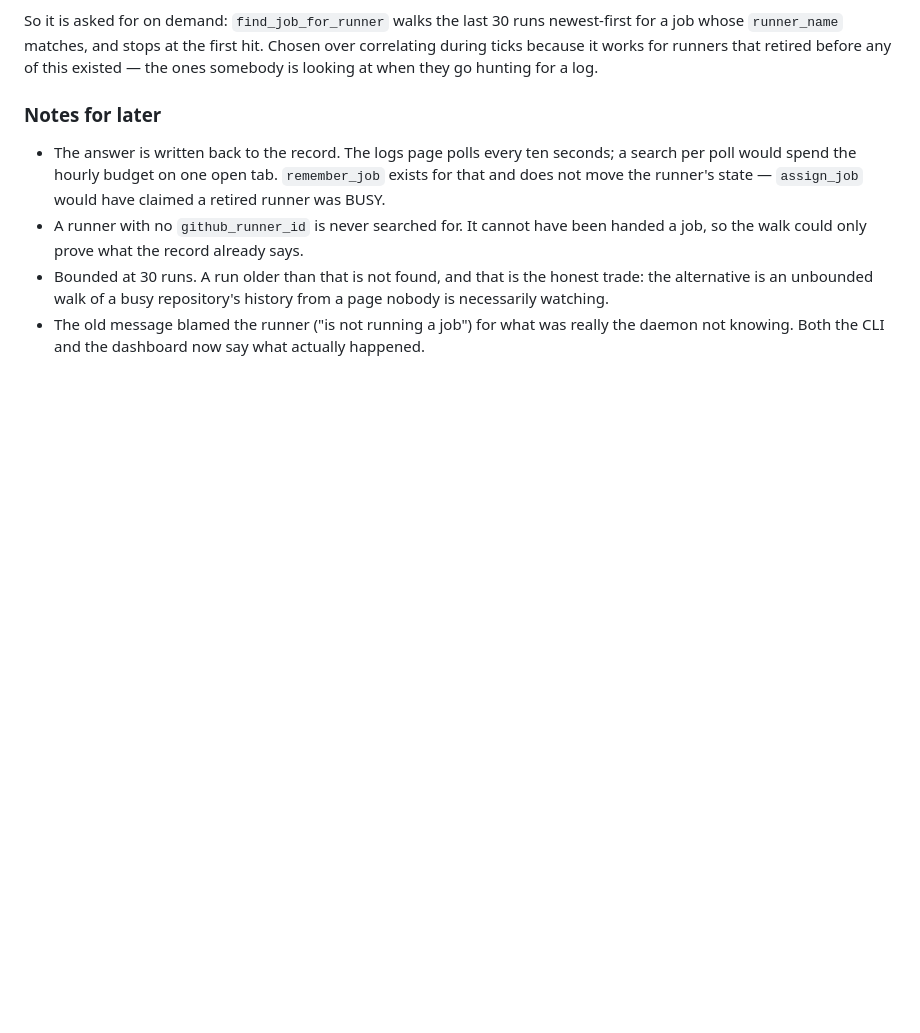
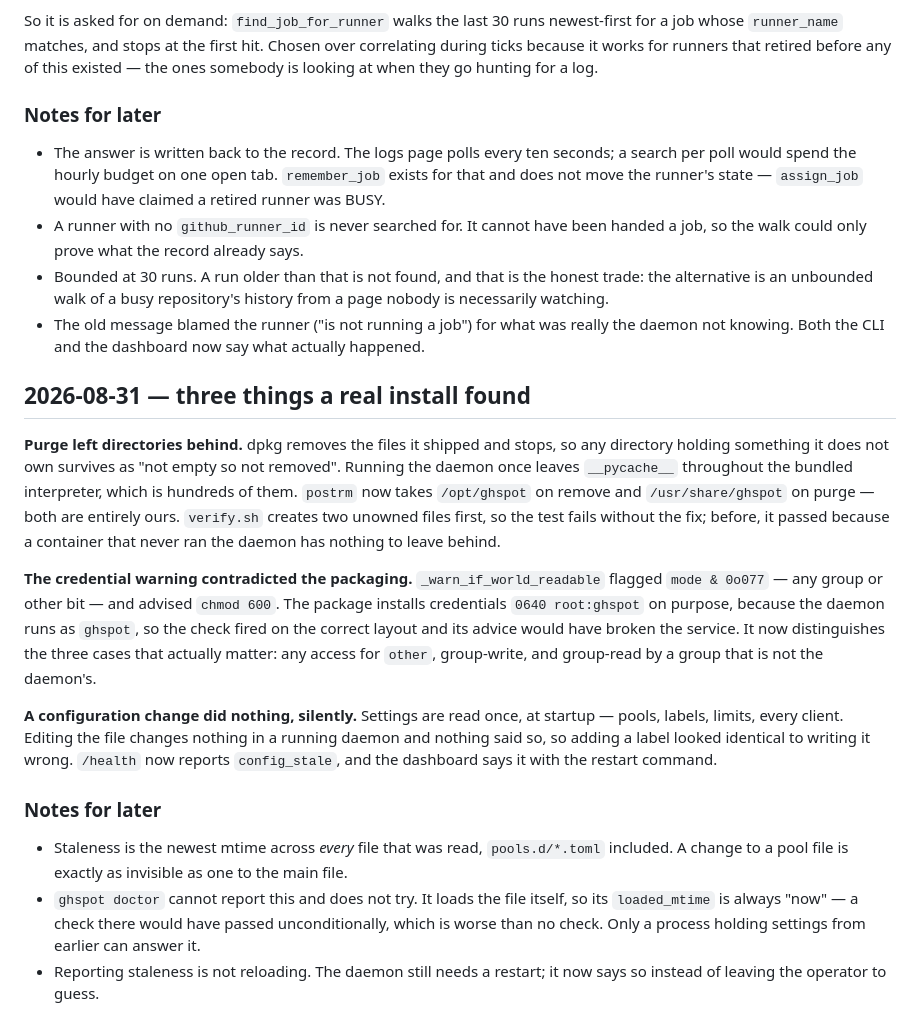
Before and after one commit to tguisep/gh-spot-docker-runners, a Markdown page: CONTEXT.md, the part around the change. Drawn GitHub-style; blank space fills up the shorter version.

Commit message:
docs: cover the purge leftovers, the credential warning and stale settings
Co-Authored-By: Claude Opus 5 (1M context) <noreply@anthropic.com>
Claude-Session: https://claude.ai/code/session_011HtMxMFvy3R8btAzjH9s3Y

```diff
--- a/CONTEXT.md
+++ b/CONTEXT.md
@@ -712,3 +712,34 @@ is looking at when they go hunting for a log.
   necessarily watching.
 - The old message blamed the runner ("is not running a job") for what was really the daemon
   not knowing. Both the CLI and the dashboard now say what actually happened.
+
+## 2026-08-31 — three things a real install found
+
+**Purge left directories behind.** dpkg removes the files it shipped and stops, so any
+directory holding something it does not own survives as "not empty so not removed". Running the
+daemon once leaves `__pycache__` throughout the bundled interpreter, which is hundreds of them.
+`postrm` now takes `/opt/ghspot` on remove and `/usr/share/ghspot` on purge — both are entirely
+ours. `verify.sh` creates two unowned files first, so the test fails without the fix; before,
+it passed because a container that never ran the daemon has nothing to leave behind.
+
+**The credential warning contradicted the packaging.** `_warn_if_world_readable` flagged
+`mode & 0o077` — any group or other bit — and advised `chmod 600`. The package installs
+credentials `0640 root:ghspot` on purpose, because the daemon runs as `ghspot`, so the check
+fired on the correct layout and its advice would have broken the service. It now distinguishes
+the three cases that actually matter: any access for `other`, group-write, and group-read by a
+group that is not the daemon's.
+
+**A configuration change did nothing, silently.** Settings are read once, at startup — pools,
+labels, limits, every client. Editing the file changes nothing in a running daemon and nothing
+said so, so adding a label looked identical to writing it wrong. `/health` now reports
+`config_stale`, and the dashboard says it with the restart command.
+
+### Notes for later
+
+- Staleness is the newest mtime across *every* file that was read, `pools.d/*.toml` included. A
+  change to a pool file is exactly as invisible as one to the main file.
+- `ghspot doctor` cannot report this and does not try. It loads the file itself, so its
+  `loaded_mtime` is always "now" — a check there would have passed unconditionally, which is
+  worse than no check. Only a process holding settings from earlier can answer it.
+- Reporting staleness is not reloading. The daemon still needs a restart; it now says so
+  instead of leaving the operator to guess.
```
Also changed, not shown: docs/operations.md (+21 -0 lines).
